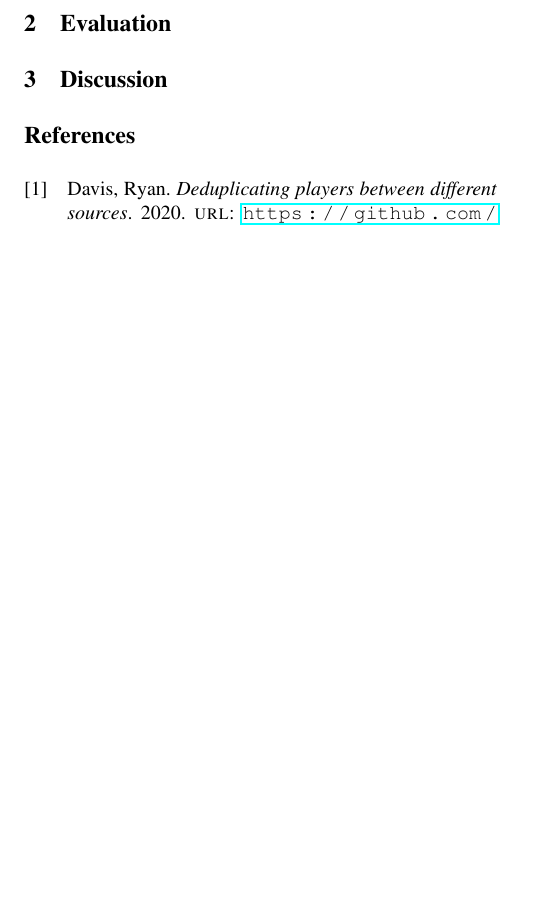
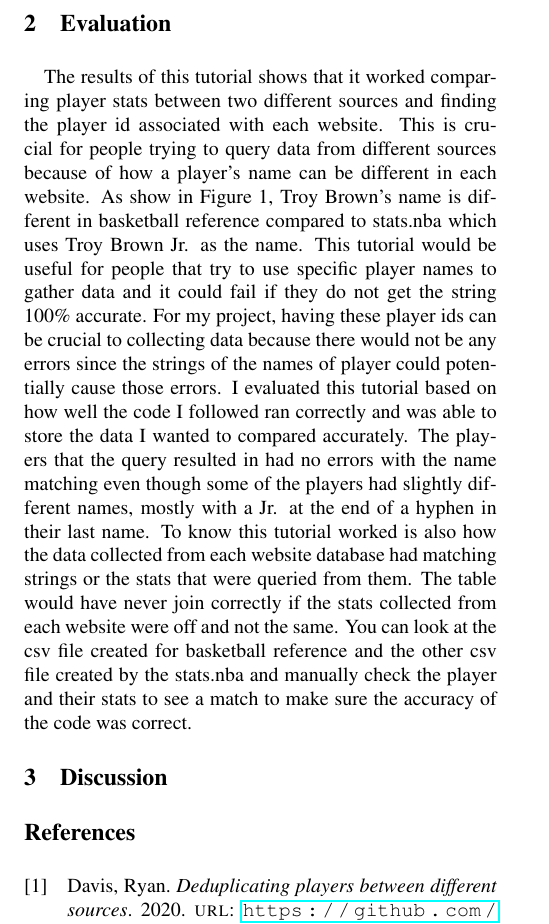
Before and after one commit to sammy030609/COMP_390_Work, a LaTeX paper (Tutorial Paper/template.tex): part of page 2 of 2, cut so that both start at the same text, the shorter picture padded with empty space. Compiled offline with pdfLaTeX.

Commit message:
Update template.tex

```diff
--- a/Tutorial Paper/template.tex
+++ b/Tutorial Paper/template.tex
@@ -49,6 +49,8 @@ This tutorial should have produce the csv file to have the name of the player fr
 
 \section{Evaluation}
 
+The results of this tutorial shows that it worked comparing player stats between two different sources and finding the player id associated with each website. This is crucial for people trying to query data from different sources because of how a player's name can be different in each website. As show in Figure 1, Troy Brown's name is different in basketball reference compared to stats.nba which uses Troy Brown Jr. as the name. This tutorial would be useful for people that try to use specific player names to gather data and it could fail if they do not get the string 100\% accurate. For my project, having these player ids can be crucial to collecting data because there would not be any errors since the strings of the names of player could potentially cause those errors. I evaluated this tutorial based on how well the code I followed ran correctly and was able to store the data I wanted to compared accurately. The players that the query resulted in had no errors with the name matching even though some of the players had slightly different names, mostly with a Jr. at the end of a hyphen in their last name. To know this tutorial worked is also how the data collected from each website database had matching strings or the stats that were queried from them. The table would have never join correctly if the stats collected from each website were off and not the same. You can look at the csv file created for basketball reference and the other csv file created by the stats.nba and manually check the player and their stats to see a match to make sure the accuracy of the code was correct.
+
 \section{Discussion}
 
 
```
